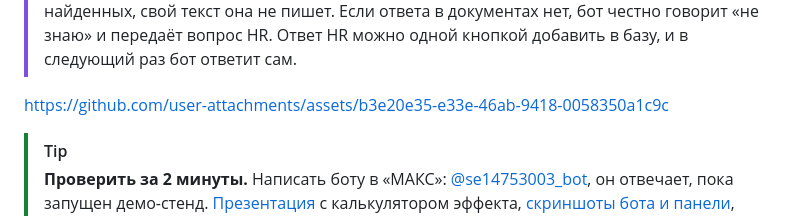
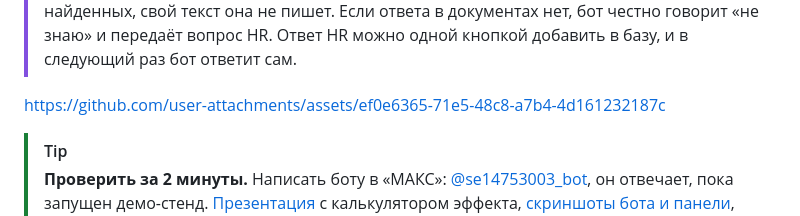
Before and after one commit to Kurligin/mosprom-polyplast, a Markdown page: README.md, the part around the change. Rendered like a GitHub page.

```diff
--- a/README.md
+++ b/README.md
@@ -12,7 +12,7 @@
 > **Корсик отвечает только по документам компании и ничего не придумывает.** На вопрос новичка он присылает пункт документа слово в слово и указывает источник («ПВТР, п. 6.5.2, стр. 15»). Нейросеть только выбирает подходящий пункт из пяти найденных, свой текст она не пишет. Если ответа в документах нет, бот честно говорит «не знаю» и передаёт вопрос HR. Ответ HR можно одной кнопкой добавить в базу, и в следующий раз бот ответит сам.
 
 
-https://github.com/user-attachments/assets/b3e20e35-e33e-46ab-9418-0058350a1c9c
+https://github.com/user-attachments/assets/ef0e6365-71e5-48c8-a7b4-4d161232187c
 
 
 > [!TIP]
```
